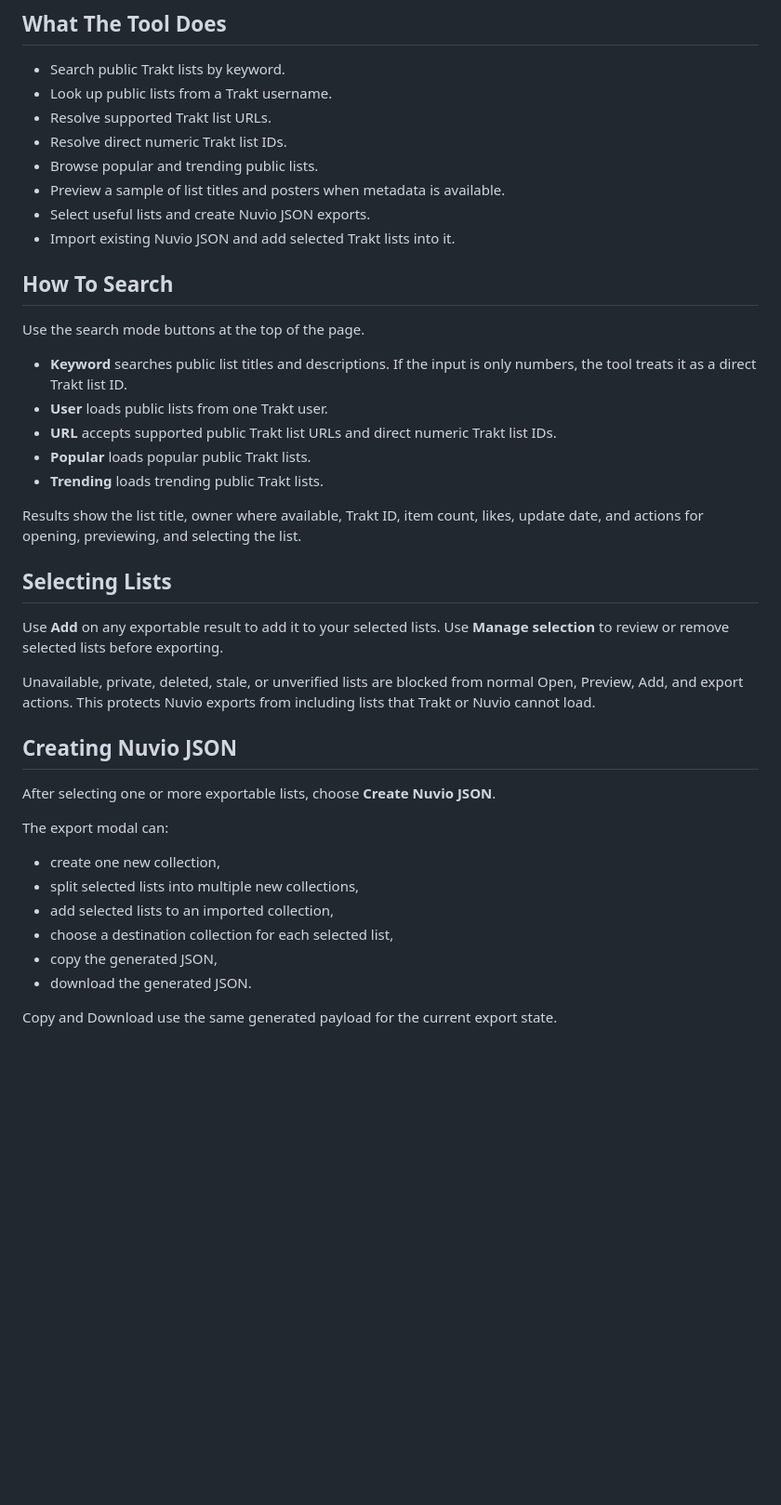
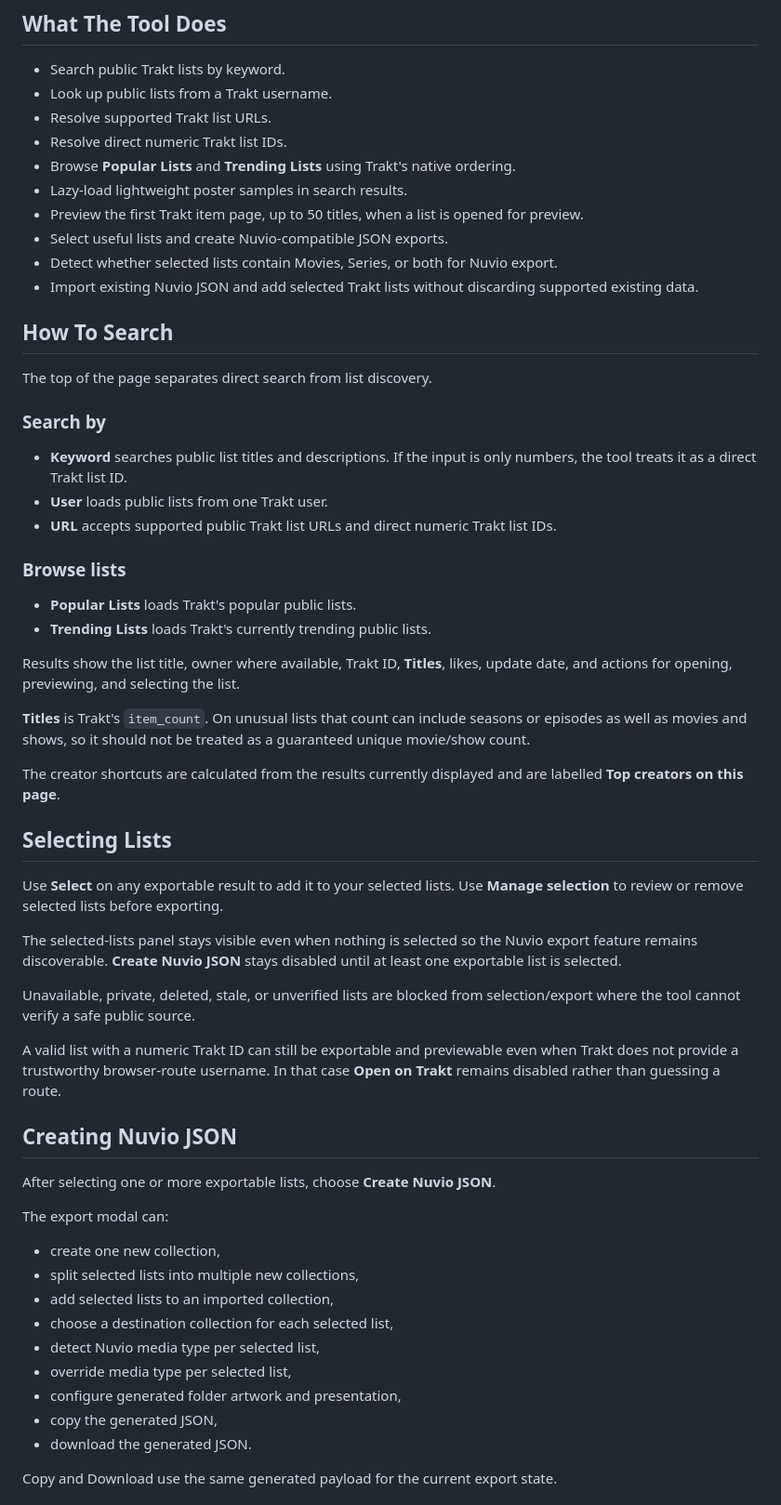
Before and after one commit to davecollections/trakt-list-lookup, a Markdown page: README.md, the part around one of its changes. Shown at 93% size. GitHub-like rendering; blank space fills up the shorter version.

```diff
--- a/README.md
+++ b/README.md
@@ -10,28 +10,43 @@ Live site: [https://trakt-list-lookup.pages.dev/](https://trakt-list-lookup.page
 - Look up public lists from a Trakt username.
 - Resolve supported Trakt list URLs.
 - Resolve direct numeric Trakt list IDs.
-- Browse popular and trending public lists.
-- Preview a sample of list titles and posters when metadata is available.
-- Select useful lists and create Nuvio JSON exports.
-- Import existing Nuvio JSON and add selected Trakt lists into it.
+- Browse **Popular Lists** and **Trending Lists** using Trakt's native ordering.
+- Lazy-load lightweight poster samples in search results.
+- Preview the first Trakt item page, up to 50 titles, when a list is opened for preview.
+- Select useful lists and create Nuvio-compatible JSON exports.
+- Detect whether selected lists contain Movies, Series, or both for Nuvio export.
+- Import existing Nuvio JSON and add selected Trakt lists without discarding supported existing data.
 
 ## How To Search
 
-Use the search mode buttons at the top of the page.
+The top of the page separates direct search from list discovery.
+
+### Search by
 
 - **Keyword** searches public list titles and descriptions. If the input is only numbers, the tool treats it as a direct Trakt list ID.
 - **User** loads public lists from one Trakt user.
 - **URL** accepts supported public Trakt list URLs and direct numeric Trakt list IDs.
-- **Popular** loads popular public Trakt lists.
-- **Trending** loads trending public Trakt lists.
 
-Results show the list title, owner where available, Trakt ID, item count, likes, update date, and actions for opening, previewing, and selecting the list.
+### Browse lists
+
+- **Popular Lists** loads Trakt's popular public lists.
+- **Trending Lists** loads Trakt's currently trending public lists.
+
+Results show the list title, owner where available, Trakt ID, **Titles**, likes, update date, and actions for opening, previewing, and selecting the list.
+
+**Titles** is Trakt's `item_count`. On unusual lists that count can include seasons or episodes as well as movies and shows, so it should not be treated as a guaranteed unique movie/show count.
+
+The creator shortcuts are calculated from the results currently displayed and are labelled **Top creators on this page**.
 
 ## Selecting Lists
 
-Use **Add** on any exportable result to add it to your selected lists. Use **Manage selection** to review or remove selected lists before exporting.
+Use **Select** on any exportable result to add it to your selected lists. Use **Manage selection** to review or remove selected lists before exporting.
 
-Unavailable, private, deleted, stale, or unverified lists are blocked from normal Open, Preview, Add, and export actions. This protects Nuvio exports from including lists that Trakt or Nuvio cannot load.
+The selected-lists panel stays visible even when nothing is selected so the Nuvio export feature remains discoverable. **Create Nuvio JSON** stays disabled until at least one exportable list is selected.
+
+Unavailable, private, deleted, stale, or unverified lists are blocked from selection/export where the tool cannot verify a safe public source.
+
+A valid list with a numeric Trakt ID can still be exportable and previewable even when Trakt does not provide a trustworthy browser-route username. In that case **Open on Trakt** remains disabled rather than guessing a route.
 
 ## Creating Nuvio JSON
 
@@ -43,6 +58,9 @@ The export modal can:
 - split selected lists into multiple new collections,
 - add selected lists to an imported collection,
 - choose a destination collection for each selected list,
+- detect Nuvio media type per selected list,
+- override media type per selected list,
+- configure generated folder artwork and presentation,
 - copy the generated JSON,
 - download the generated JSON.
 
```
Also changed, not shown: other parts of README.md (+72 -26 lines).
